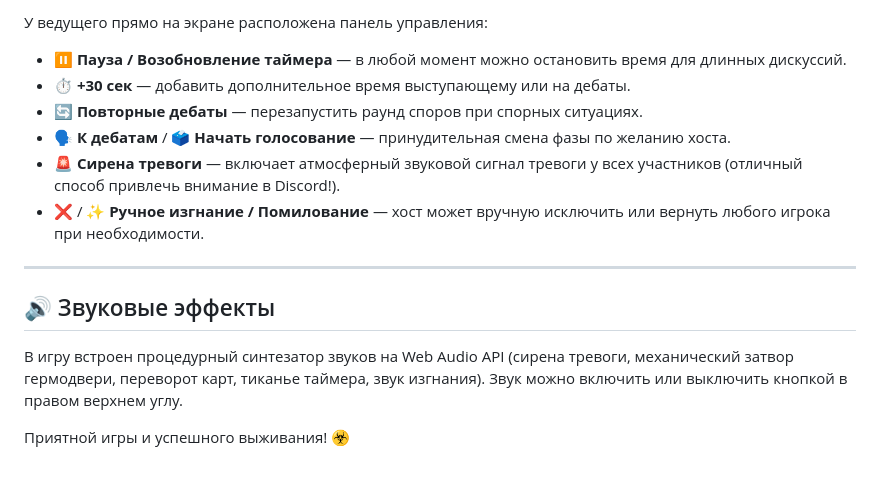
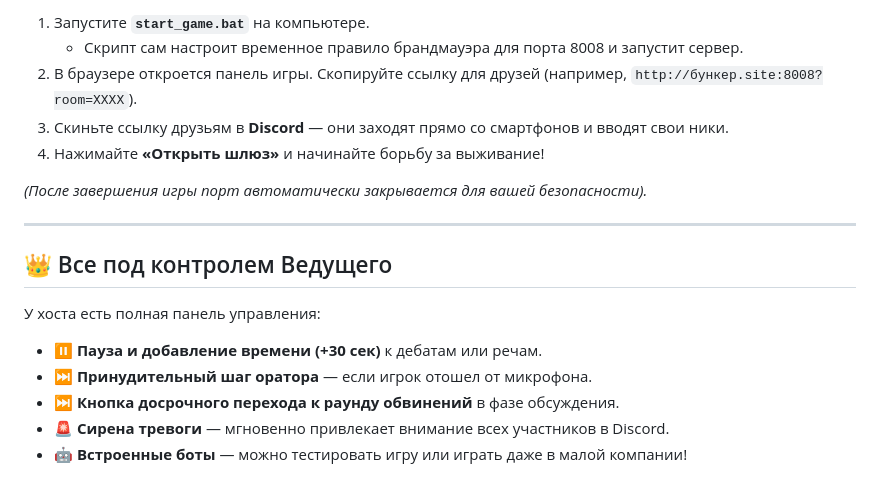
Before and after one commit to kean5782-coder/Bunker-game, a Markdown page: README.md, the part around one of its changes. GitHub-like rendering.

```diff
--- a/README.md
+++ b/README.md
@@ -54,15 +49,19 @@
 
-У ведущего прямо на экране расположена панель управления:
-- ⏸️ **Пауза / Возобновление таймера** — в любой момент можно остановить время для длинных дискуссий.
-- ⏱️ **+30 сек** — добавить дополнительное время выступающему или на дебаты.
-- 🔄 **Повторные дебаты** — перезапустить раунд споров при спорных ситуациях.
-- 🗣️ **К дебатам** / 🗳️ **Начать голосование** — принудительная смена фазы по желанию хоста.
-- 🚨 **Сирена тревоги** — включает атмосферный звуковой сигнал тревоги у всех участников (отличный способ привлечь внимание в Discord!).
-- ❌ / ✨ **Ручное изгнание / Помилование** — хост может вручную исключить или вернуть любого игрока при необходимости.
+1. Запустите **`start_game.bat`** на компьютере.
+   - Скрипт сам настроит временное правило брандмауэра для порта 8008 и запустит сервер.
+2. В браузере откроется панель игры. Скопируйте ссылку для друзей (например, `http://бункер.site:8008?room=XXXX`).
+3. Скиньте ссылку друзьям в **Discord** — они заходят прямо со смартфонов и вводят свои ники.
+4. Нажимайте **«Открыть шлюз»** и начинайте борьбу за выживание!
+
+*(После завершения игры порт автоматически закрывается для вашей безопасности).*
 
 ---
 
-## 🔊 Звуковые эффекты
-В игру встроен процедурный синтезатор звуков на Web Audio API (сирена тревоги, механический затвор гермодвери, переворот карт, тиканье таймера, звук изгнания). Звук можно включить или выключить кнопкой в правом верхнем углу.
+## 👑 Все под контролем Ведущего
 
-Приятной игры и успешного выживания! ☣️
+У хоста есть полная панель управления:
+* ⏸️ **Пауза и добавление времени (+30 сек)** к дебатам или речам.
+* ⏭️ **Принудительный шаг оратора** — если игрок отошел от микрофона.
+* ⏭️ **Кнопка досрочного перехода к раунду обвинений** в фазе обсуждения.
+* 🚨 **Сирена тревоги** — мгновенно привлекает внимание всех участников в Discord.
+* 🤖 **Встроенные боты** — можно тестировать игру или играть даже в малой компании!
```
Also changed, not shown: other parts of README.md (+35 -40 lines).
